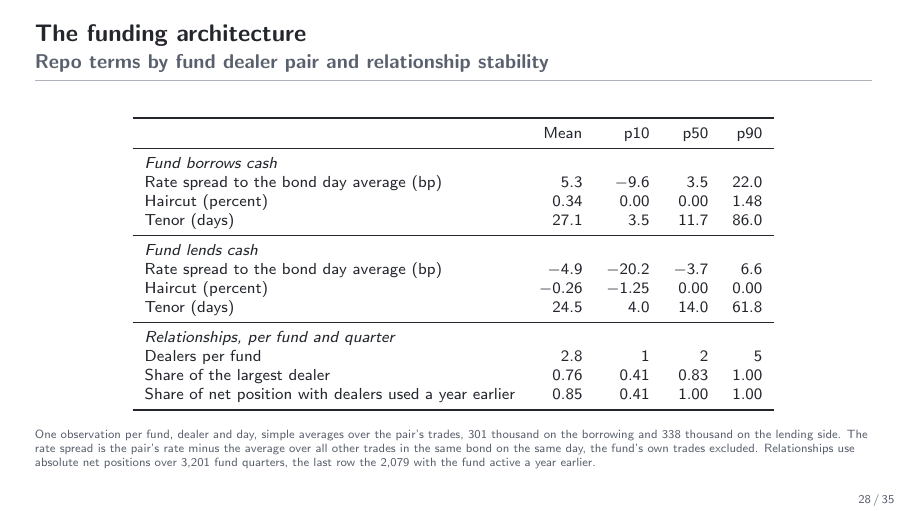
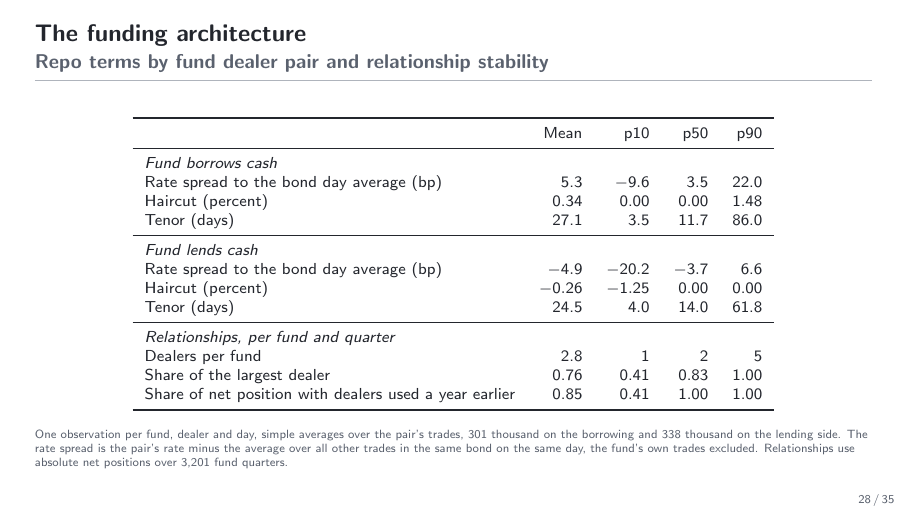
Before and after one commit to FelixHrms/HFStrat, LaTeX slides (slides.tex): page 28 of 35. Compiled offline with pdfLaTeX.

Commit message:
Update observation note in slides.tex
Removed reference to the number of fund quarters with active funds in the observation note.

```diff
--- a/slides.tex
+++ b/slides.tex
@@ -525,7 +525,7 @@
     \bottomrule
   \end{tabular}
   \end{center}
-  {\tiny\color{slate} One observation per fund, dealer and day, simple averages over the pair's trades, 301 thousand on the borrowing and 338 thousand on the lending side. The rate spread is the pair's rate minus the average over all other trades in the same bond on the same day, the fund's own trades excluded. Relationships use absolute net positions over 3,201 fund quarters, the last row the 2,079 with the fund active a year earlier.\par}
+  {\tiny\color{slate} One observation per fund, dealer and day, simple averages over the pair's trades, 301 thousand on the borrowing and 338 thousand on the lending side. The rate spread is the pair's rate minus the average over all other trades in the same bond on the same day, the fund's own trades excluded. Relationships use absolute net positions over 3,201 fund quarters.\par}
 \end{frame}
 
 
```
